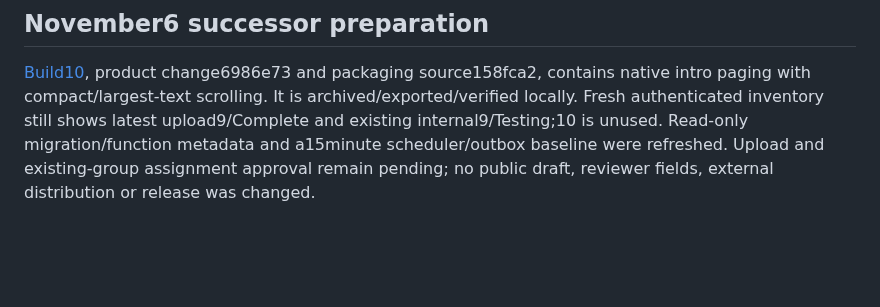
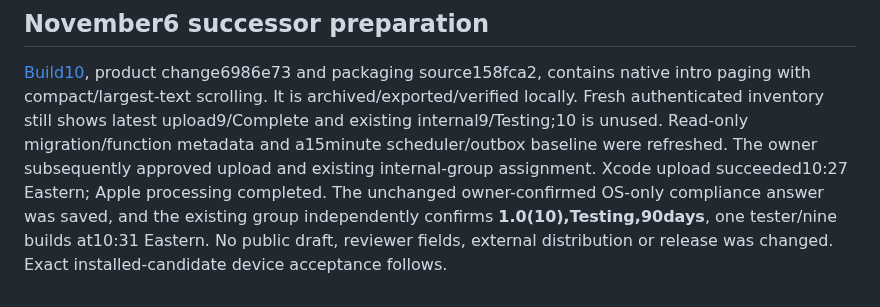
Before and after one commit to nurlanmnn/pickup-ucf, a Markdown page: docs/operations/2026-10-26-publishing-actions.md, the part around the change. GitHub-like rendering; blank space fills up the shorter version.

```diff
--- a/docs/operations/2026-10-26-publishing-actions.md
+++ b/docs/operations/2026-10-26-publishing-actions.md
@@ -292,5 +292,9 @@ source158fca2, contains native intro paging with compact/largest-text scrolling.
 It is archived/exported/verified locally. Fresh authenticated inventory still
 shows latest upload9/Complete and existing internal9/Testing;10 is unused.
 Read-only migration/function metadata and a15minute scheduler/outbox baseline
-were refreshed. Upload and existing-group assignment approval remain pending;
-no public draft, reviewer fields, external distribution or release was changed.
+were refreshed. The owner subsequently approved upload and existing internal-group
+assignment. Xcode upload succeeded10:27 Eastern; Apple processing completed. The
+unchanged owner-confirmed OS-only compliance answer was saved, and the existing
+group independently confirms **1.0(10),Testing,90days**, one tester/nine builds
+at10:31 Eastern. No public draft, reviewer fields, external distribution or
+release was changed. Exact installed-candidate device acceptance follows.
```
Also changed, not shown: docs/testflight/2026-11-06-build-10.md (+47 -13 lines).
